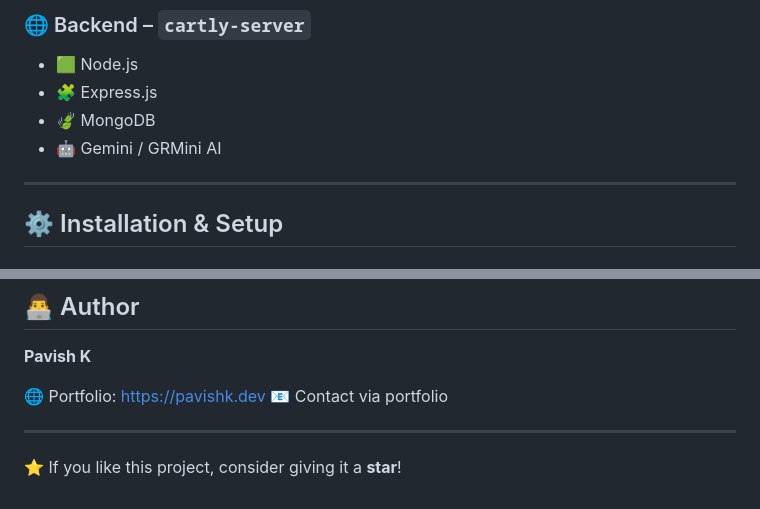
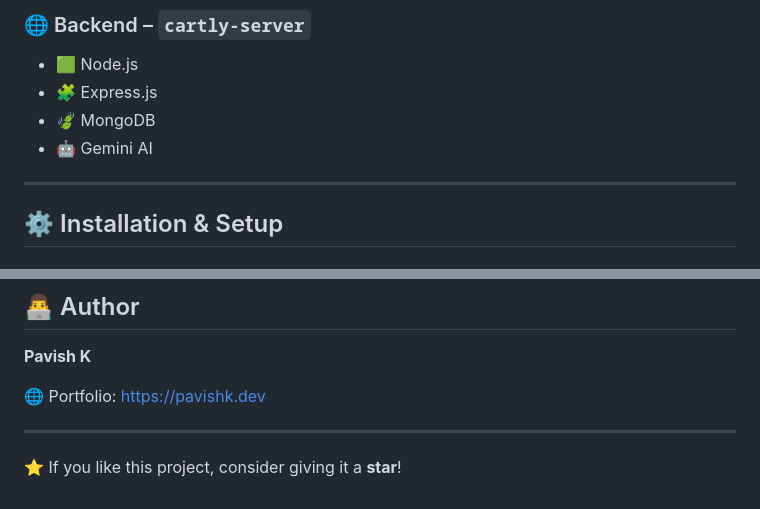
Before and after one commit to PavishK/Cartly, a Markdown page: README.md, 2 parts joined by grey strips. Drawn GitHub-style.

Commit message:
Update Gemini AI reference in README

```diff
--- a/README.md
+++ b/README.md
@@ -89,7 +89,7 @@ Cartly/
 - 🟩 Node.js
 - 🧩 Express.js
 - 🍃 MongoDB
-- 🤖 Gemini / GRMini AI
+- 🤖 Gemini AI
 
 ---
 
@@ -180,7 +180,6 @@ Licensed under **MY License**.
 **Pavish K**
 
 🌐 Portfolio: [https://pavishk.dev](https://pavishk.dev)
-📧 Contact via portfolio
 
 ---
 
```
